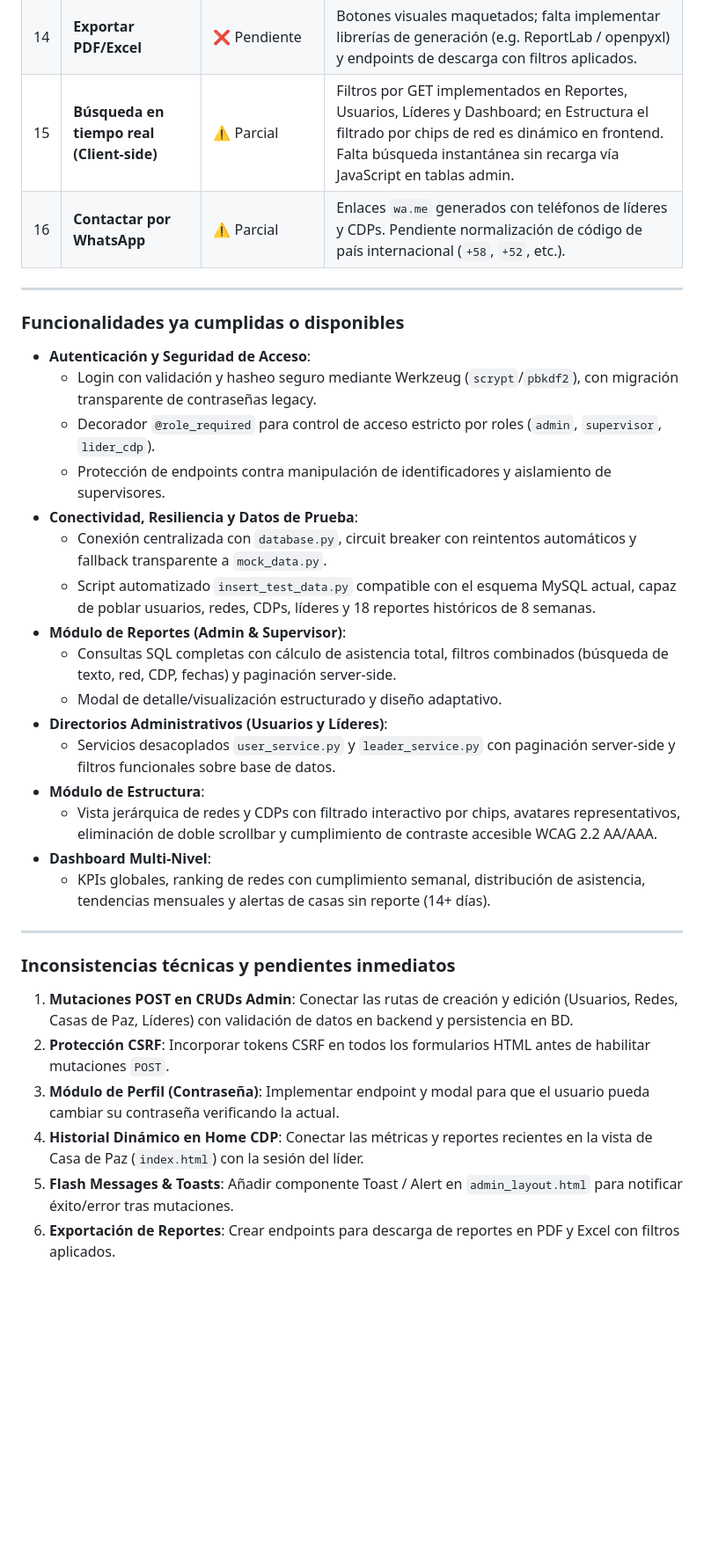
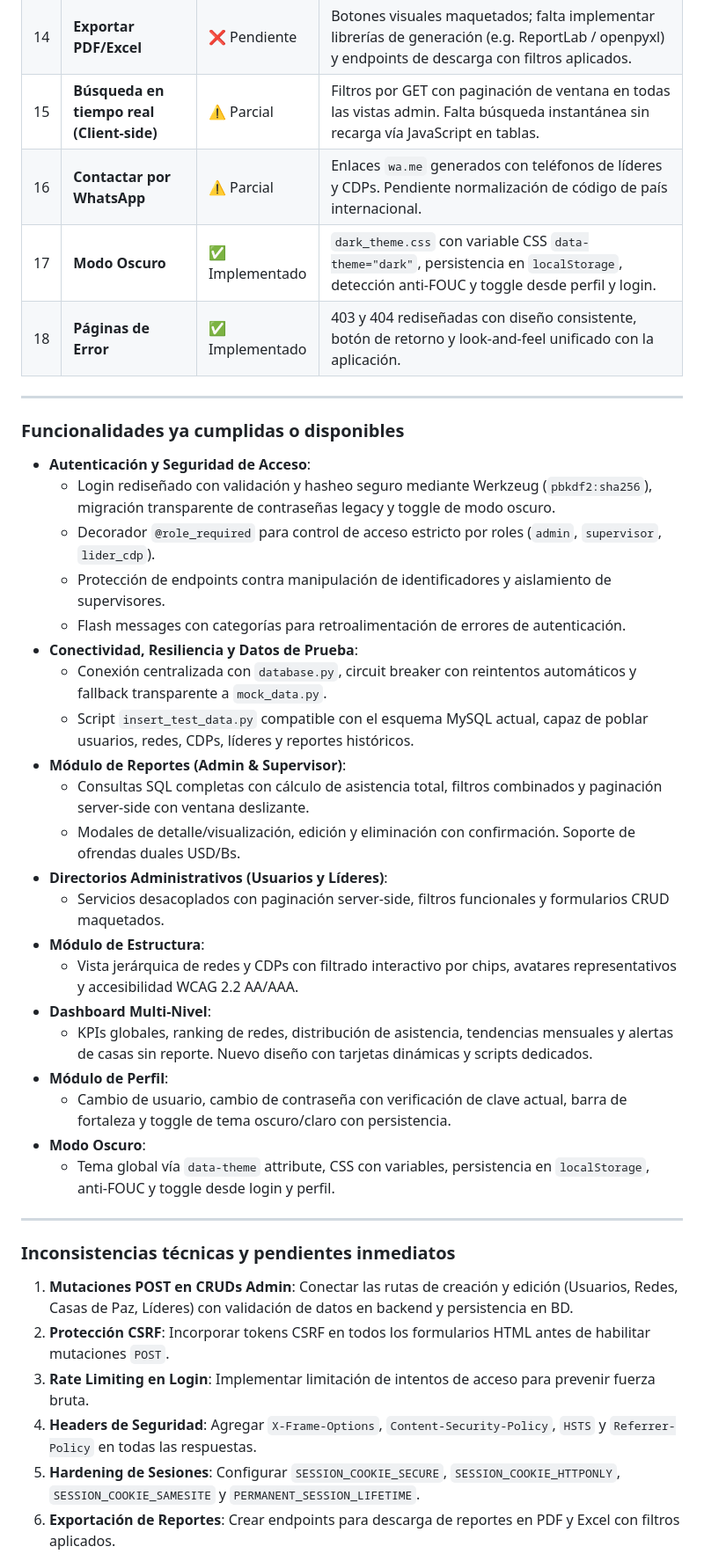
Before and after one commit to MauricioLS-022/Programa-servicio, a Markdown page: REQUERIMIENTOS.md, the part around one of its changes. Shown at 88% size. GitHub-like rendering; blank space fills up the shorter version.

```diff
--- a/REQUERIMIENTOS.md
+++ b/REQUERIMIENTOS.md
@@ -28,27 +28,34 @@ Aplicación web de gestión y reportes para un servicio comunitario (ministerio
 | 14 | **Exportar PDF/Excel** | ❌ Pendiente | Botones visuales maquetados; falta implementar librerías de generación (e.g. ReportLab / openpyxl) y endpoints de descarga con filtros aplicados. |
-| 15 | **Búsqueda en tiempo real (Client-side)** | ⚠️ Parcial | Filtros por GET implementados en Reportes, Usuarios, Líderes y Dashboard; en Estructura el filtrado por chips de red es dinámico en frontend. Falta búsqueda instantánea sin recarga vía JavaScript en tablas admin. |
-| 16 | **Contactar por WhatsApp** | ⚠️ Parcial | Enlaces `wa.me` generados con teléfonos de líderes y CDPs. Pendiente normalización de código de país internacional (`+58`, `+52`, etc.). |
+| 15 | **Búsqueda en tiempo real (Client-side)** | ⚠️ Parcial | Filtros por GET con paginación de ventana en todas las vistas admin. Falta búsqueda instantánea sin recarga vía JavaScript en tablas. |
+| 16 | **Contactar por WhatsApp** | ⚠️ Parcial | Enlaces `wa.me` generados con teléfonos de líderes y CDPs. Pendiente normalización de código de país internacional. |
+| 17 | **Modo Oscuro** | ✅ Implementado | `dark_theme.css` con variable CSS `data-theme="dark"`, persistencia en `localStorage`, detección anti-FOUC y toggle desde perfil y login. |
+| 18 | **Páginas de Error** | ✅ Implementado | 403 y 404 rediseñadas con diseño consistente, botón de retorno y look-and-feel unificado con la aplicación. |
 
 ---
 
 ### Funcionalidades ya cumplidas o disponibles
 
 - **Autenticación y Seguridad de Acceso**:
-  - Login con validación y hasheo seguro mediante Werkzeug (`scrypt`/`pbkdf2`), con migración transparente de contraseñas legacy.
+  - Login rediseñado con validación y hasheo seguro mediante Werkzeug (`pbkdf2:sha256`), migración transparente de contraseñas legacy y toggle de modo oscuro.
   - Decorador `@role_required` para control de acceso estricto por roles (`admin`, `supervisor`, `lider_cdp`).
   - Protección de endpoints contra manipulación de identificadores y aislamiento de supervisores.
+  - Flash messages con categorías para retroalimentación de errores de autenticación.
 - **Conectividad, Resiliencia y Datos de Prueba**:
   - Conexión centralizada con `database.py`, circuit breaker con reintentos automáticos y fallback transparente a `mock_data.py`.
-  - Script automatizado `insert_test_data.py` compatible con el esquema MySQL actual, capaz de poblar usuarios, redes, CDPs, líderes y 18 reportes históricos de 8 semanas.
+  - Script `insert_test_data.py` compatible con el esquema MySQL actual, capaz de poblar usuarios, redes, CDPs, líderes y reportes históricos.
 - **Módulo de Reportes (Admin & Supervisor)**:
-  - Consultas SQL completas con cálculo de asistencia total, filtros combinados (búsqueda de texto, red, CDP, fechas) y paginación server-side.
-  - Modal de detalle/visualización estructurado y diseño adaptativo.
+  - Consultas SQL completas con cálculo de asistencia total, filtros combinados y paginación server-side con ventana deslizante.
+  - Modales de detalle/visualización, edición y eliminación con confirmación. Soporte de ofrendas duales USD/Bs.
 - **Directorios Administrativos (Usuarios y Líderes)**:
-  - Servicios desacoplados `user_service.py` y `leader_service.py` con paginación server-side y filtros funcionales sobre base de datos.
+  - Servicios desacoplados con paginación server-side, filtros funcionales y formularios CRUD maquetados.
 - **Módulo de Estructura**:
-  - Vista jerárquica de redes y CDPs con filtrado interactivo por chips, avatares representativos, eliminación de doble scrollbar y cumplimiento de contraste accesible WCAG 2.2 AA/AAA.
+  - Vista jerárquica de redes y CDPs con filtrado interactivo por chips, avatares representativos y accesibilidad WCAG 2.2 AA/AAA.
 - **Dashboard Multi-Nivel**:
-  - KPIs globales, ranking de redes con cumplimiento semanal, distribución de asistencia, tendencias mensuales y alertas de casas sin reporte (14+ días).
+  - KPIs globales, ranking de redes, distribución de asistencia, tendencias mensuales y alertas de casas sin reporte. Nuevo diseño con tarjetas dinámicas y scripts dedicados.
+- **Módulo de Perfil**:
+  - Cambio de usuario, cambio de contraseña con verificación de clave actual, barra de fortaleza y toggle de tema oscuro/claro con persistencia.
+- **Modo Oscuro**:
+  - Tema global vía `data-theme` attribute, CSS con variables, persistencia en `localStorage`, anti-FOUC y toggle desde login y perfil.
 
 ---
 
@@ -56,7 +63,7 @@ Aplicación web de gestión y reportes para un servicio comunitario (ministerio
 
 1. **Mutaciones POST en CRUDs Admin**: Conectar las rutas de creación y edición (Usuarios, Redes, Casas de Paz, Líderes) con validación de datos en backend y persistencia en BD.
 2. **Protección CSRF**: Incorporar tokens CSRF en todos los formularios HTML antes de habilitar mutaciones `POST`.
-3. **Módulo de Perfil (Contraseña)**: Implementar endpoint y modal para que el usuario pueda cambiar su contraseña verificando la actual.
-4. **Historial Dinámico en Home CDP**: Conectar las métricas y reportes recientes en la vista de Casa de Paz (`index.html`) con la sesión del líder.
-5. **Flash Messages & Toasts**: Añadir componente Toast / Alert en `admin_layout.html` para notificar éxito/error tras mutaciones.
+3. **Rate Limiting en Login**: Implementar limitación de intentos de acceso para prevenir fuerza bruta.
+4. **Headers de Seguridad**: Agregar `X-Frame-Options`, `Content-Security-Policy`, `HSTS` y `Referrer-Policy` en todas las respuestas.
+5. **Hardening de Sesiones**: Configurar `SESSION_COOKIE_SECURE`, `SESSION_COOKIE_HTTPONLY`, `SESSION_COOKIE_SAMESITE` y `PERMANENT_SESSION_LIFETIME`.
 6. **Exportación de Reportes**: Crear endpoints para descarga de reportes en PDF y Excel con filtros aplicados.
```
Also changed, not shown: other parts of REQUERIMIENTOS.md (+88 -45 lines).
